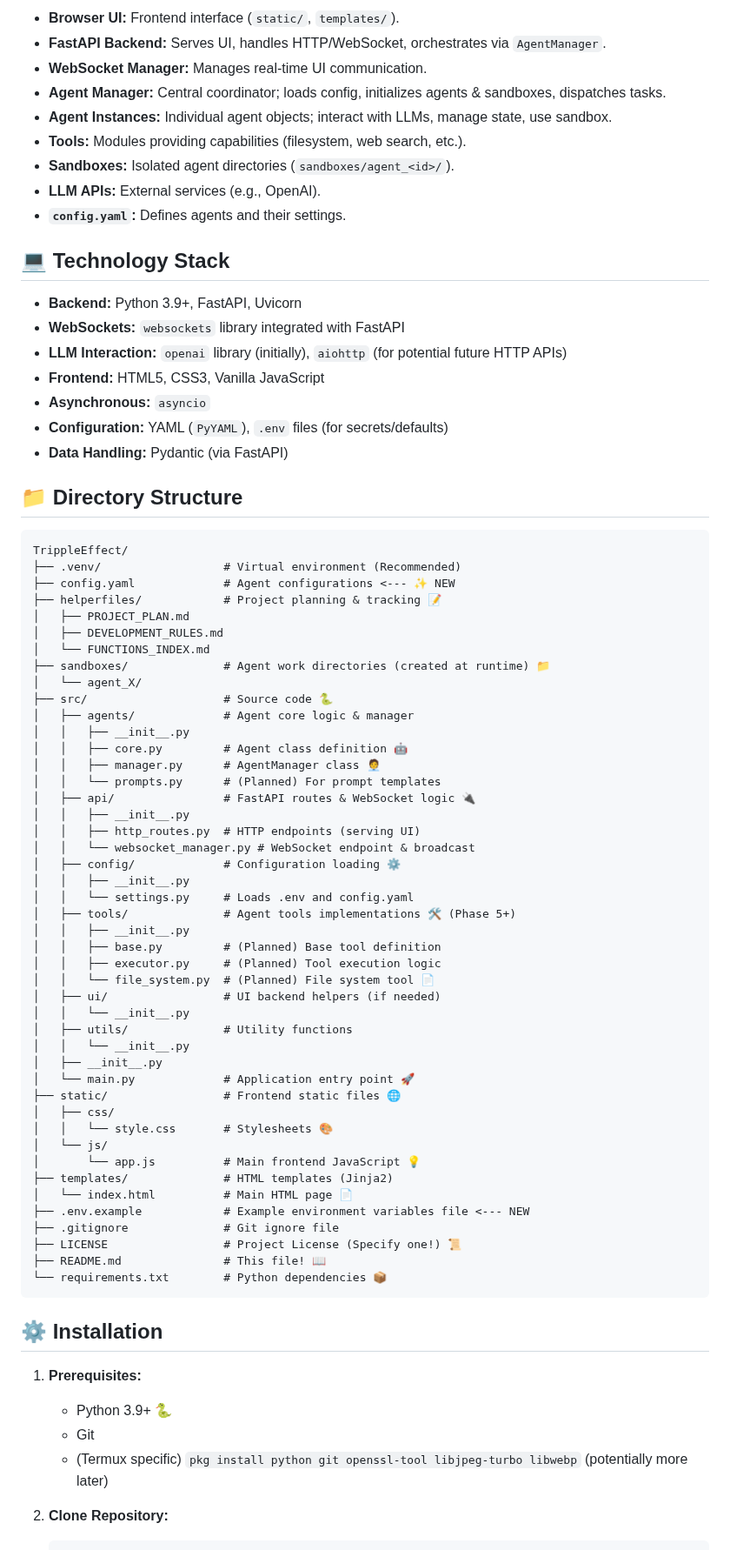
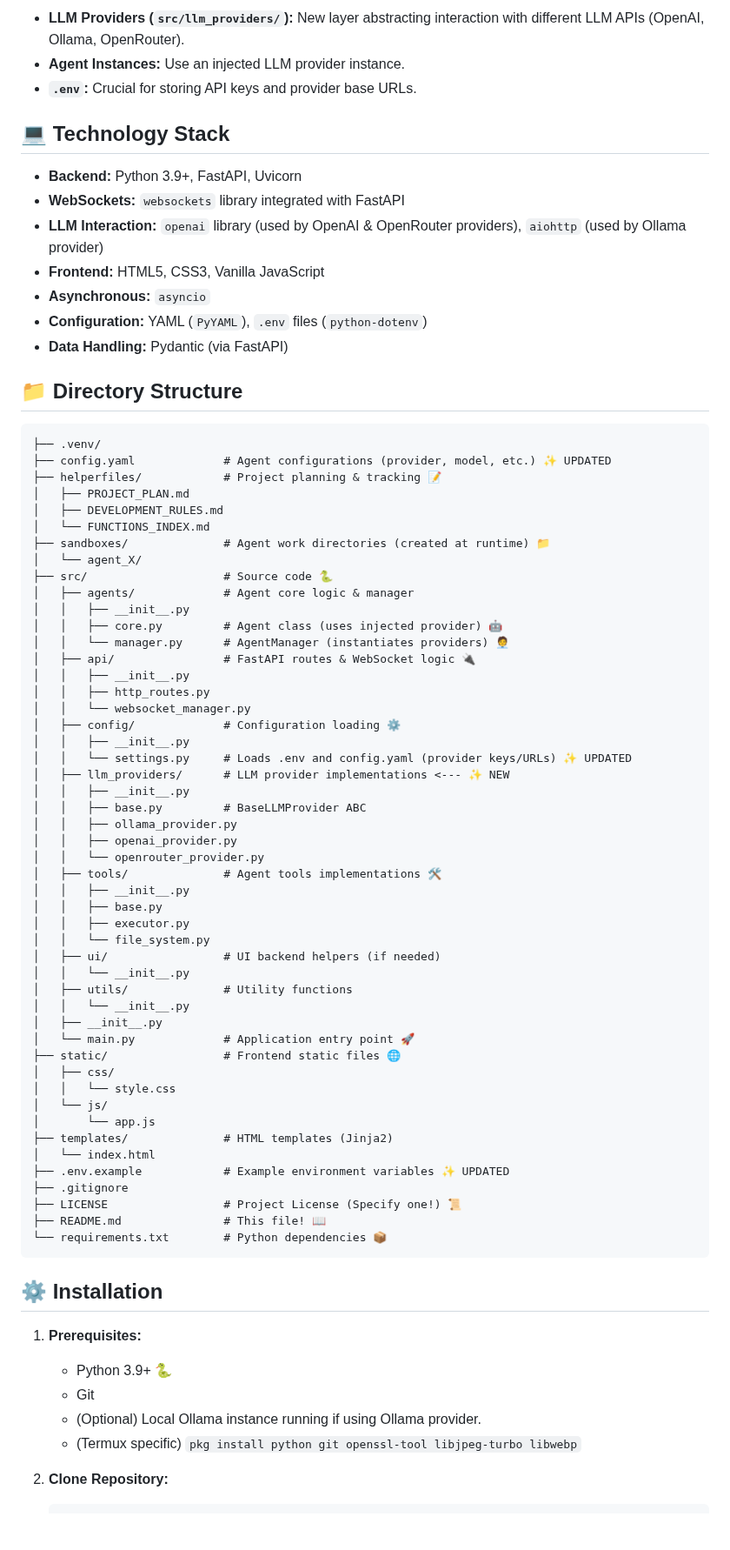
Before and after one commit to gaborkukucska/TrippleEffect, a Markdown page: README.md, the part around one of its changes. Shown at 87% size. Rendered like a GitHub page; blank space fills up the shorter version.

````diff
--- a/README.md
+++ b/README.md
@@ -78,32 +91,25 @@ graph LR
 
 ```
 
-*   **Browser UI:** Frontend interface (`static/`, `templates/`).
-*   **FastAPI Backend:** Serves UI, handles HTTP/WebSocket, orchestrates via `AgentManager`.
-*   **WebSocket Manager:** Manages real-time UI communication.
-*   **Agent Manager:** Central coordinator; loads config, initializes agents & sandboxes, dispatches tasks.
-*   **Agent Instances:** Individual agent objects; interact with LLMs, manage state, use sandbox.
-*   **Tools:** Modules providing capabilities (filesystem, web search, etc.).
-*   **Sandboxes:** Isolated agent directories (`sandboxes/agent_<id>/`).
-*   **LLM APIs:** External services (e.g., OpenAI).
-*   **`config.yaml`:** Defines agents and their settings.
+*   **LLM Providers (`src/llm_providers/`):** New layer abstracting interaction with different LLM APIs (OpenAI, Ollama, OpenRouter).
+*   **Agent Instances:** Use an injected LLM provider instance.
+*   **`.env`:** Crucial for storing API keys and provider base URLs.
 
 ## 💻 Technology Stack
 
 *   **Backend:** Python 3.9+, FastAPI, Uvicorn
 *   **WebSockets:** `websockets` library integrated with FastAPI
-*   **LLM Interaction:** `openai` library (initially), `aiohttp` (for potential future HTTP APIs)
+*   **LLM Interaction:** `openai` library (used by OpenAI & OpenRouter providers), `aiohttp` (used by Ollama provider)
 *   **Frontend:** HTML5, CSS3, Vanilla JavaScript
 *   **Asynchronous:** `asyncio`
-*   **Configuration:** YAML (`PyYAML`), `.env` files (for secrets/defaults)
+*   **Configuration:** YAML (`PyYAML`), `.env` files (`python-dotenv`)
 *   **Data Handling:** Pydantic (via FastAPI)
 
 ## 📁 Directory Structure
 
-```
-TrippleEffect/
-├── .venv/                  # Virtual environment (Recommended)
-├── config.yaml             # Agent configurations <--- ✨ NEW
+```TrippleEffect/
+├── .venv/
+├── config.yaml             # Agent configurations (provider, model, etc.) ✨ UPDATED
 ├── helperfiles/            # Project planning & tracking 📝
 │   ├── PROJECT_PLAN.md
 │   ├── DEVELOPMENT_RULES.md
@@ -113,21 +119,26 @@ TrippleEffect/
 ├── src/                    # Source code 🐍
 │   ├── agents/             # Agent core logic & manager
 │   │   ├── __init__.py
-│   │   ├── core.py         # Agent class definition 🤖
-│   │   ├── manager.py      # AgentManager class 🧑‍💼
-│   │   └── prompts.py      # (Planned) For prompt templates
+│   │   ├── core.py         # Agent class (uses injected provider) 🤖
+│   │   └── manager.py      # AgentManager (instantiates providers) 🧑‍💼
 │   ├── api/                # FastAPI routes & WebSocket logic 🔌
 │   │   ├── __init__.py
-│   │   ├── http_routes.py  # HTTP endpoints (serving UI)
-│   │   └── websocket_manager.py # WebSocket endpoint & broadcast
+│   │   ├── http_routes.py
+│   │   └── websocket_manager.py
 │   ├── config/             # Configuration loading ⚙️
 │   │   ├── __init__.py
-│   │   └── settings.py     # Loads .env and config.yaml
-│   ├── tools/              # Agent tools implementations 🛠️ (Phase 5+)
+│   │   └── settings.py     # Loads .env and config.yaml (provider keys/URLs) ✨ UPDATED
+│   ├── llm_providers/      # LLM provider implementations <--- ✨ NEW
 │   │   ├── __init__.py
-│   │   ├── base.py         # (Planned) Base tool definition
-│   │   ├── executor.py     # (Planned) Tool execution logic
-│   │   └── file_system.py  # (Planned) File system tool 📄
+│   │   ├── base.py         # BaseLLMProvider ABC
+│   │   ├── ollama_provider.py
+│   │   ├── openai_provider.py
+│   │   └── openrouter_provider.py
+│   ├── tools/              # Agent tools implementations 🛠️
+│   │   ├── __init__.py
+│   │   ├── base.py
+│   │   ├── executor.py
+│   │   └── file_system.py
 │   ├── ui/                 # UI backend helpers (if needed)
 │   │   └── __init__.py
 │   ├── utils/              # Utility functions
@@ -136,13 +147,13 @@ TrippleEffect/
 │   └── main.py             # Application entry point 🚀
 ├── static/                 # Frontend static files 🌐
 │   ├── css/
-│   │   └── style.css       # Stylesheets 🎨
+│   │   └── style.css
 │   └── js/
-│       └── app.js          # Main frontend JavaScript 💡
+│       └── app.js
 ├── templates/              # HTML templates (Jinja2)
-│   └── index.html          # Main HTML page 📄
-├── .env.example            # Example environment variables file <--- NEW
-├── .gitignore              # Git ignore file
+│   └── index.html
+├── .env.example            # Example environment variables ✨ UPDATED
+├── .gitignore
 ├── LICENSE                 # Project License (Specify one!) 📜
 ├── README.md               # This file! 📖
 └── requirements.txt        # Python dependencies 📦
@@ -153,7 +164,8 @@ TrippleEffect/
 1.  **Prerequisites:**
     *   Python 3.9+ 🐍
     *   Git
-    *   (Termux specific) `pkg install python git openssl-tool libjpeg-turbo libwebp` (potentially more later)
+    *   (Optional) Local Ollama instance running if using Ollama provider.
+    *   (Termux specific) `pkg install python git openssl-tool libjpeg-turbo libwebp`
 
 2.  **Clone Repository:**
     ```bash
````
Also changed, not shown: other parts of README.md (+76 -55 lines).
